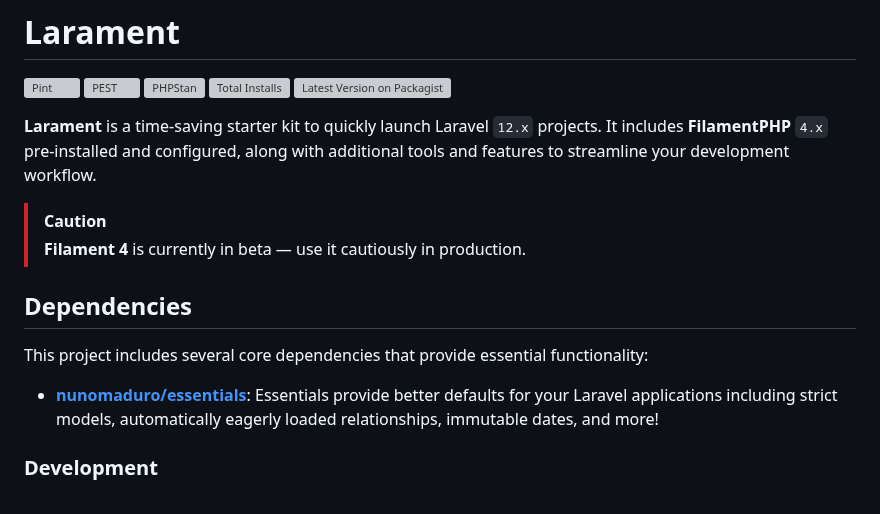
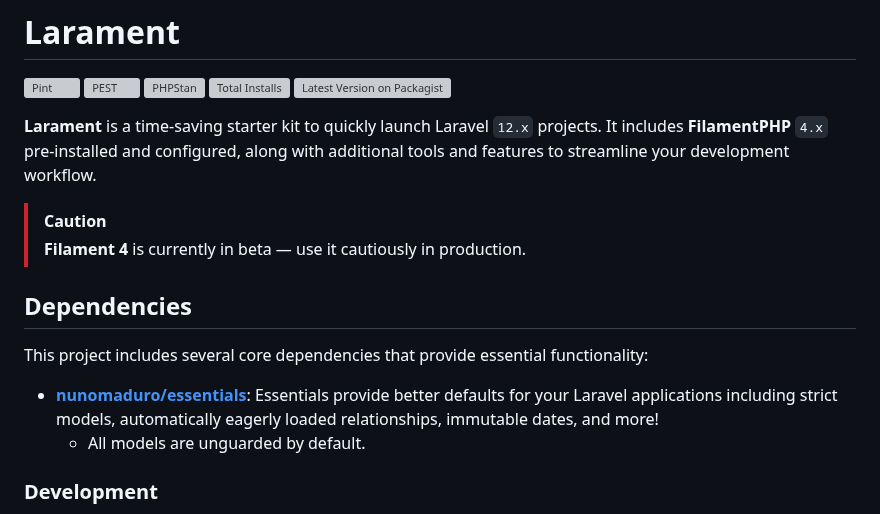
Before and after one commit to CodeWithDennis/larament, a Markdown page: README.md, the part around one of its changes. Drawn GitHub-style; grey boxes are pictures that could not be loaded.

Commit message:
Update README with unguarded models and test image

```diff
--- a/README.md
+++ b/README.md
@@ -11,12 +11,12 @@
 > [!CAUTION]
 > **Filament 4** is currently in beta — use it cautiously in production.
 
-
 ## Dependencies
 
 This project includes several core dependencies that provide essential functionality:
 
 - **[nunomaduro/essentials](https://github.com/nunomaduro/essentials)**: Essentials provide better defaults for your Laravel applications including strict models, automatically eagerly loaded relationships, immutable dates, and more!
+  - All models are unguarded by default.
 
 ### Development
 
```
Also changed, not shown: other parts of README.md (+1 -1 lines).
